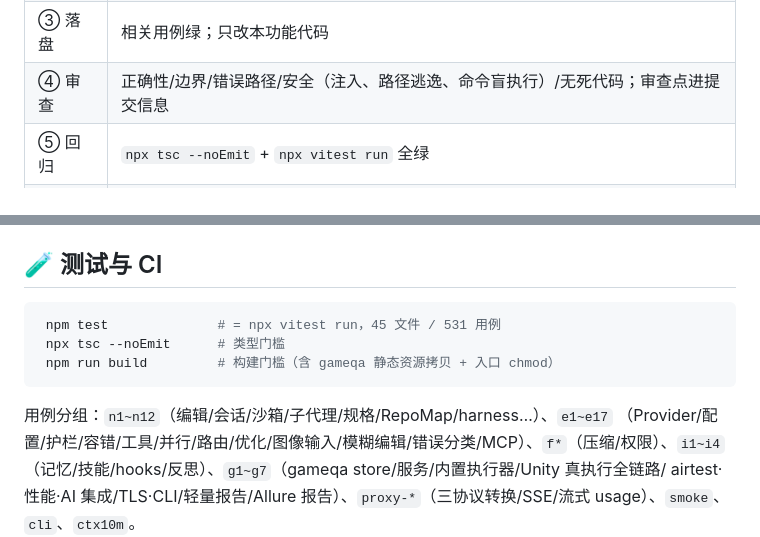
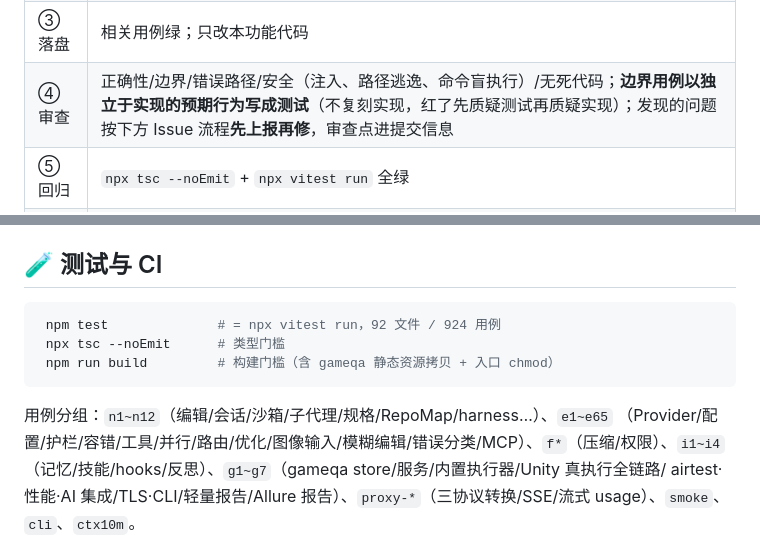
Before and after one commit to Tupig/WLLM, a Markdown page: README.md, 2 parts joined by grey strips. GitHub-like rendering.

Commit message:
docs: 强化开发流程④审查（独立预期行为测试+问题走 issue）；更新过时用例计数

````diff
--- a/README.md
+++ b/README.md
@@ -331,7 +331,7 @@ gameqa 环境变量见上文 [gameqa 节](#-gameqa--unity-自动化测试平台)
 | ① 调研 | 读本仓代码 + git 历史 + 同类开源实现，边界写清 |
 | ② 测试 | 测试文件落盘，跑一次确认按预期红——**没有测试不许改代码** |
 | ③ 落盘 | 相关用例绿；只改本功能代码 |
-| ④ 审查 | 正确性/边界/错误路径/安全（注入、路径逃逸、命令盲执行）/无死代码；审查点进提交信息 |
+| ④ 审查 | 正确性/边界/错误路径/安全（注入、路径逃逸、命令盲执行）/无死代码；**边界用例以独立于实现的预期行为写成测试**（不复刻实现，红了先质疑测试再质疑实现）；发现的问题按下方 Issue 流程**先上报再修**，审查点进提交信息 |
 | ⑤ 回归 | `npx tsc --noEmit` + `npx vitest run` 全绿 |
 | ⑥ 验收 | AC 全过才算完成 |
 
@@ -348,12 +348,12 @@ gameqa 环境变量见上文 [gameqa 节](#-gameqa--unity-自动化测试平台)
 ## 🧪 测试与 CI
 
 ```bash
- npm test              # = npx vitest run，45 文件 / 531 用例
+ npm test              # = npx vitest run，92 文件 / 924 用例
  npx tsc --noEmit      # 类型门槛
  npm run build         # 构建门槛（含 gameqa 静态资源拷贝 + 入口 chmod）
  ```
 
-用例分组：`n1~n12`（编辑/会话/沙箱/子代理/规格/RepoMap/harness…）、`e1~e17`
+用例分组：`n1~n12`（编辑/会话/沙箱/子代理/规格/RepoMap/harness…）、`e1~e65`
 （Provider/配置/护栏/容错/工具/并行/路由/优化/图像输入/模糊编辑/错误分类/MCP）、`f*`（压缩/权限）、`i1~i4`
 （记忆/技能/hooks/反思）、`g1~g7`（gameqa store/服务/内置执行器/Unity 真执行全链路/
 airtest·性能·AI 集成/TLS·CLI/轻量报告/Allure 报告）、`proxy-*`（三协议转换/SSE/流式 usage）、`smoke`、`cli`、`ctx10m`。
````
